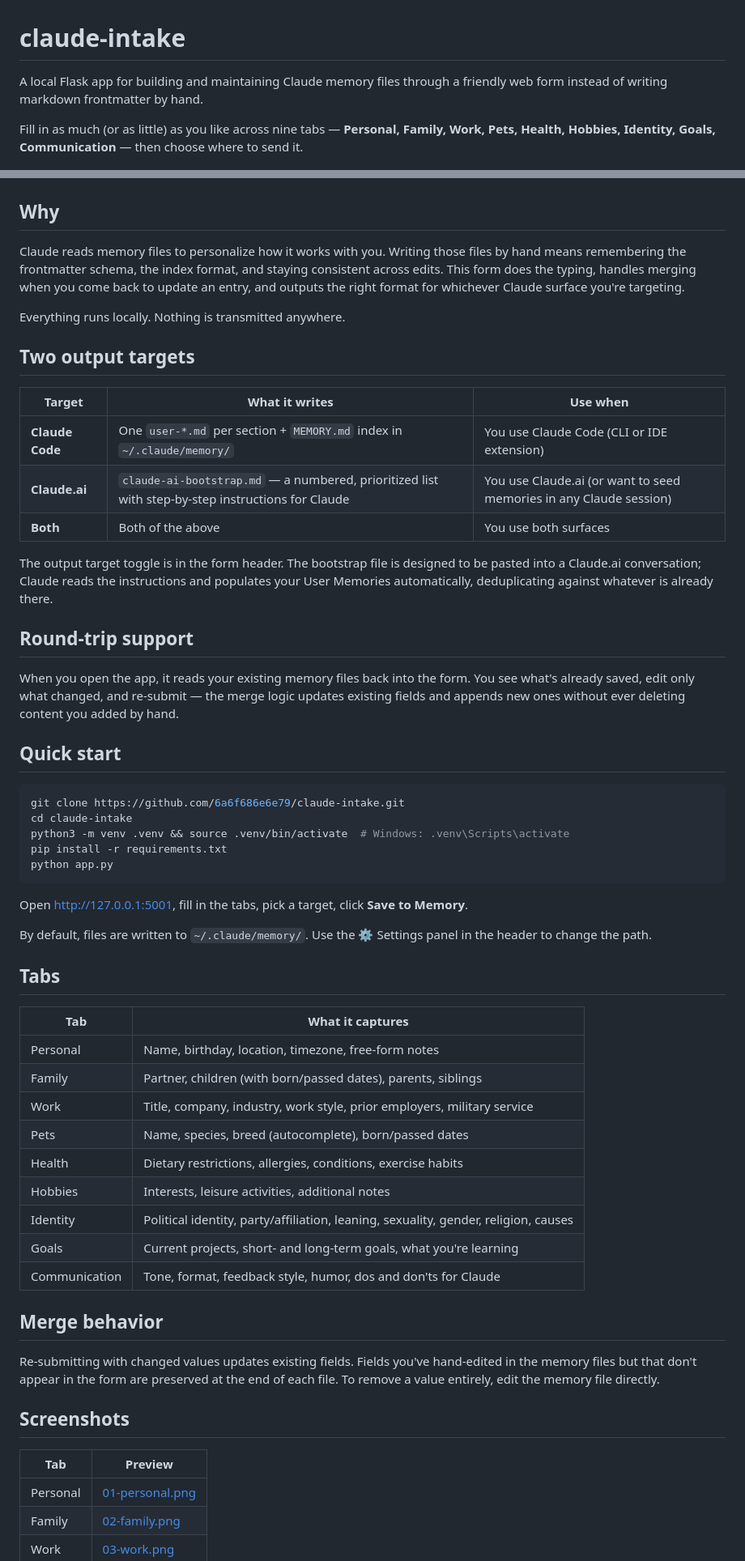
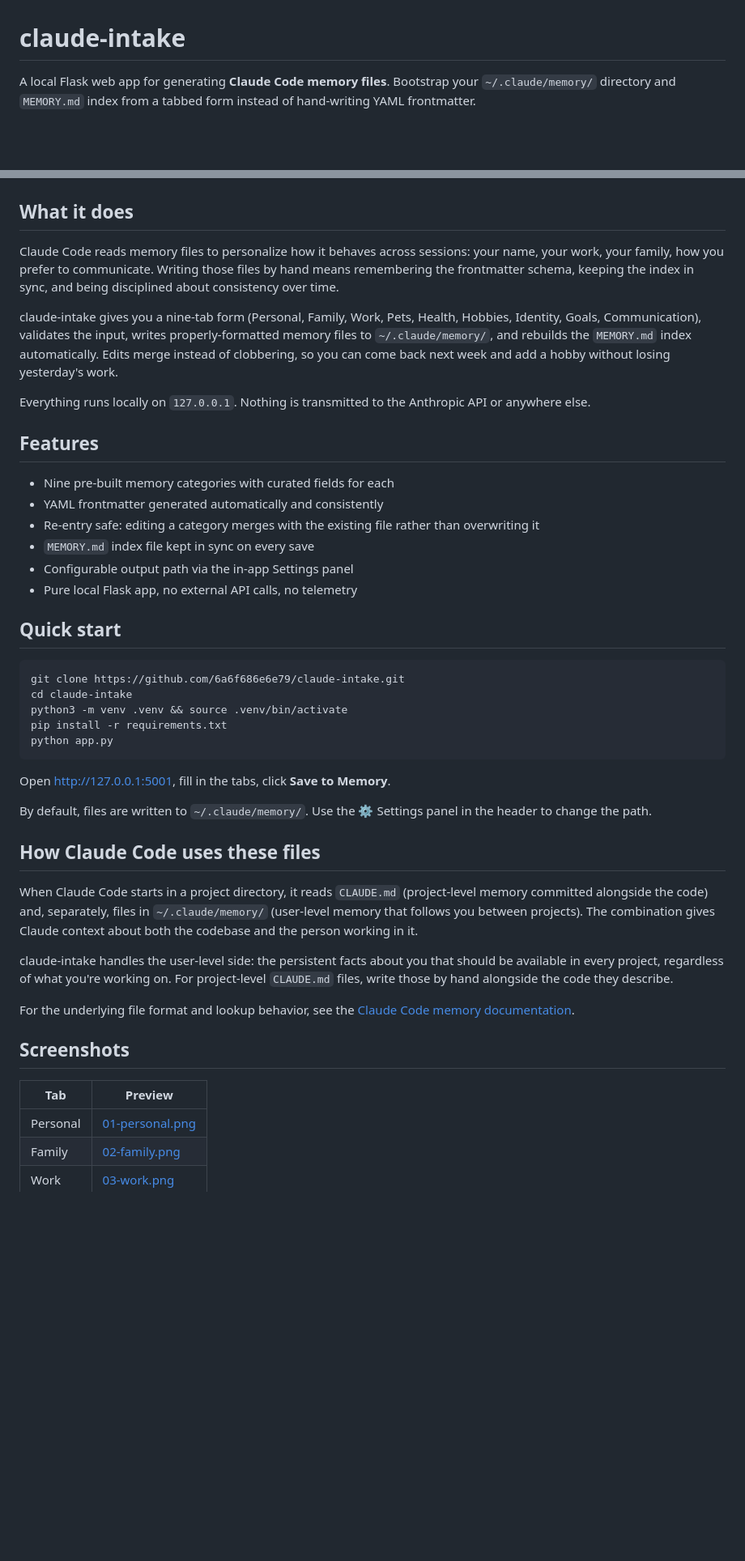
Before and after one commit to 6a6f686e6e79/claude-intake, a Markdown page: README.md, 2 parts joined by grey strips. Shown at 81% size. Rendered like a GitHub page; blank space fills up the shorter version.

````diff
--- a/README.md
+++ b/README.md
@@ -1,67 +1,52 @@
 # claude-intake
 
-A local Flask app for building and maintaining Claude memory files through a friendly web form instead of writing markdown frontmatter by hand.
-
-Fill in as much (or as little) as you like across nine tabs — **Personal, Family, Work, Pets, Health, Hobbies, Identity, Goals, Communication** — then choose where to send it.
+A local Flask web app for generating **Claude Code memory files**. Bootstrap your `~/.claude/memory/` directory and `MEMORY.md` index from a tabbed form instead of hand-writing YAML frontmatter.
 
 ![Personal tab](screenshots/00-personal-full.png)
 
-## Why
+## What it does
 
-Claude reads memory files to personalize how it works with you. Writing those files by hand means remembering the frontmatter schema, the index format, and staying consistent across edits. This form does the typing, handles merging when you come back to update an entry, and outputs the right format for whichever Claude surface you're targeting.
+Claude Code reads memory files to personalize how it behaves across sessions: your name, your work, your family, how you prefer to communicate. Writing those files by hand means remembering the frontmatter schema, keeping the index in sync, and being disciplined about consistency over time.
 
-Everything runs locally. Nothing is transmitted anywhere.
+claude-intake gives you a nine-tab form (Personal, Family, Work, Pets, Health, Hobbies, Identity, Goals, Communication), validates the input, writes properly-formatted memory files to `~/.claude/memory/`, and rebuilds the `MEMORY.md` index automatically. Edits merge instead of clobbering, so you can come back next week and add a hobby without losing yesterday's work.
 
-## Two output targets
+Everything runs locally on `127.0.0.1`. Nothing is transmitted to the Anthropic API or anywhere else.
 
-| Target | What it writes | Use when |
-|--------|---------------|----------|
-| **Claude Code** | One `user-*.md` per section + `MEMORY.md` index in `~/.claude/memory/` | You use Claude Code (CLI or IDE extension) |
-| **Claude.ai** | `claude-ai-bootstrap.md` — a numbered, prioritized list with step-by-step instructions for Claude | You use Claude.ai (or want to seed memories in any Claude session) |
-| **Both** | Both of the above | You use both surfaces |
+## Features
 
-The output target toggle is in the form header. The bootstrap file is designed to be pasted into a Claude.ai conversation; Claude reads the instructions and populates your User Memories automatically, deduplicating against whatever is already there.
-
-## Round-trip support
-
-When you open the app, it reads your existing memory files back into the form. You see what's already saved, edit only what changed, and re-submit — the merge logic updates existing fields and appends new ones without ever deleting content you added by hand.
+- Nine pre-built memory categories with curated fields for each
+- YAML frontmatter generated automatically and consistently
+- Re-entry safe: editing a category merges with the existing file rather than overwriting it
+- `MEMORY.md` index file kept in sync on every save
+- Configurable output path via the in-app Settings panel
+- Pure local Flask app, no external API calls, no telemetry
 
 ## Quick start
 
-```bash
+```
 git clone https://github.com/6a6f686e6e79/claude-intake.git
 cd claude-intake
-python3 -m venv .venv && source .venv/bin/activate  # Windows: .venv\Scripts\activate
+python3 -m venv .venv && source .venv/bin/activate
 pip install -r requirements.txt
 python app.py
 ```
 
-Open <http://127.0.0.1:5001>, fill in the tabs, pick a target, click **Save to Memory**.
+Open <http://127.0.0.1:5001>, fill in the tabs, click **Save to Memory**.
 
 By default, files are written to `~/.claude/memory/`. Use the ⚙ Settings panel in the header to change the path.
 
-## Tabs
+## How Claude Code uses these files
 
-| Tab | What it captures |
-|-----|-----------------|
-| Personal | Name, birthday, location, timezone, free-form notes |
-| Family | Partner, children (with born/passed dates), parents, siblings |
-| Work | Title, company, industry, work style, prior employers, military service |
-| Pets | Name, species, breed (autocomplete), born/passed dates |
-| Health | Dietary restrictions, allergies, conditions, exercise habits |
-| Hobbies | Interests, leisure activities, additional notes |
-| Identity | Political identity, party/affiliation, leaning, sexuality, gender, religion, causes |
-| Goals | Current projects, short- and long-term goals, what you're learning |
-| Communication | Tone, format, feedback style, humor, dos and don'ts for Claude |
+When Claude Code starts in a project directory, it reads `CLAUDE.md` (project-level memory committed alongside the code) and, separately, files in `~/.claude/memory/` (user-level memory that follows you between projects). The combination gives Claude context about both the codebase and the person working in it.
 
-## Merge behavior
+claude-intake handles the user-level side: the persistent facts about you that should be available in every project, regardless of what you're working on. For project-level `CLAUDE.md` files, write those by hand alongside the code they describe.
 
-Re-submitting with changed values updates existing fields. Fields you've hand-edited in the memory files but that don't appear in the form are preserved at the end of each file. To remove a value entirely, edit the memory file directly.
+For the underlying file format and lookup behavior, see the [Claude Code memory documentation](https://docs.claude.com/en/docs/claude-code/memory).
 
 ## Screenshots
 
 | Tab | Preview |
-|-----|---------|
+| --- | --- |
 | Personal | [01-personal.png](screenshots/01-personal.png) |
 | Family | [02-family.png](screenshots/02-family.png) |
 | Work | [03-work.png](screenshots/03-work.png) |
````
Also changed, not shown: other parts of README.md (+3 -3 lines).
